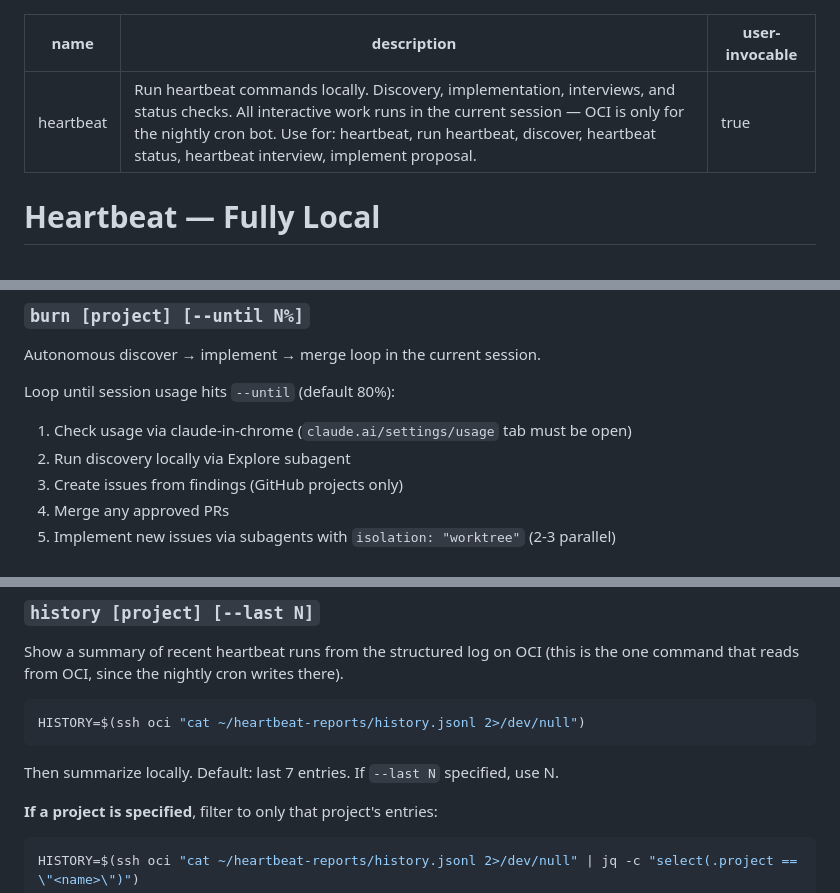
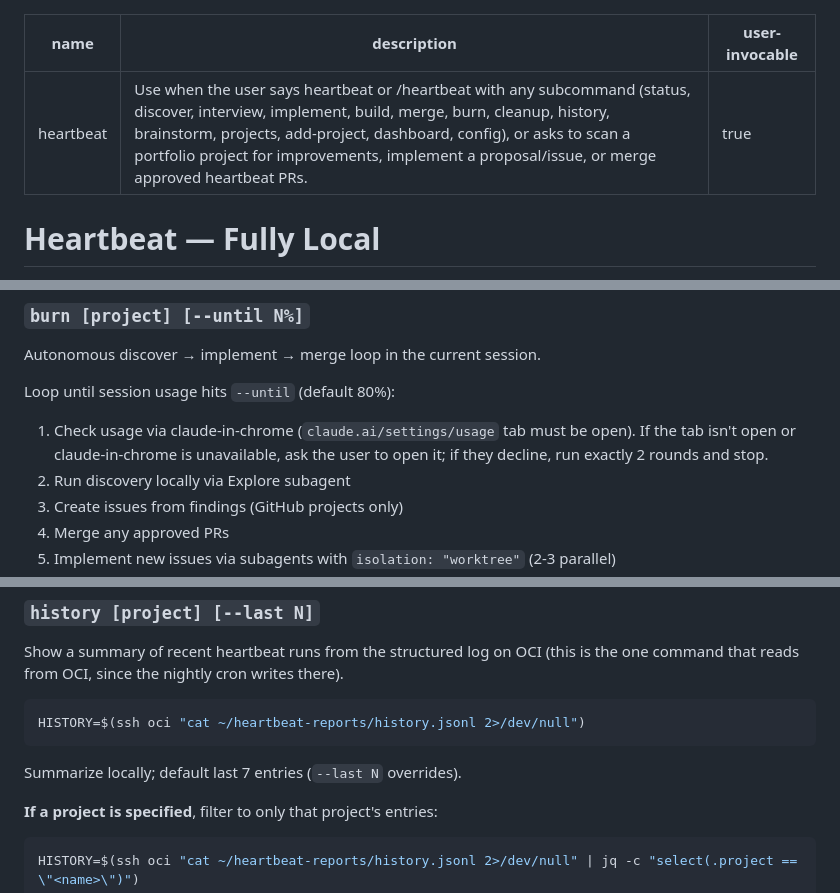
Before and after one commit to ChandlerHardy/heartbeat, a Markdown page: skills/heartbeat/SKILL.md, 3 parts joined by grey strips. Drawn GitHub-style.

````diff
--- a/skills/heartbeat/SKILL.md
+++ b/skills/heartbeat/SKILL.md
@@ -1,6 +1,6 @@
 ---
 name: heartbeat
-description: "Run heartbeat commands locally. Discovery, implementation, interviews, and status checks. All interactive work runs in the current session — OCI is only for the nightly cron bot. Use for: heartbeat, run heartbeat, discover, heartbeat status, heartbeat interview, implement proposal."
+description: "Use when the user says heartbeat or /heartbeat with any subcommand (status, discover, interview, implement, build, merge, burn, cleanup, history, brainstorm, projects, add-project, dashboard, config), or asks to scan a portfolio project for improvements, implement a proposal/issue, or merge approved heartbeat PRs."
 user-invocable: true
 ---
 
@@ -202,7 +205,7 @@ Commit skill changes and push.
 Autonomous discover → implement → merge loop in the current session.
 
 Loop until session usage hits `--until` (default 80%):
-1. Check usage via claude-in-chrome (`claude.ai/settings/usage` tab must be open)
+1. Check usage via claude-in-chrome (`claude.ai/settings/usage` tab must be open). If the tab isn't open or claude-in-chrome is unavailable, ask the user to open it; if they decline, run exactly 2 rounds and stop.
 2. Run discovery locally via Explore subagent
 3. Create issues from findings (GitHub projects only)
 4. Merge any approved PRs
@@ -223,7 +226,7 @@ Show a summary of recent heartbeat runs from the structured log on OCI (this is
 HISTORY=$(ssh oci "cat ~/heartbeat-reports/history.jsonl 2>/dev/null")
 ```
 
-Then summarize locally. Default: last 7 entries. If `--last N` specified, use N.
+Summarize locally; default last 7 entries (`--last N` overrides).
 
 **If a project is specified**, filter to only that project's entries:
 ```bash
````
Also changed, not shown: other parts of skills/heartbeat/SKILL.md (+32 -24 lines).
